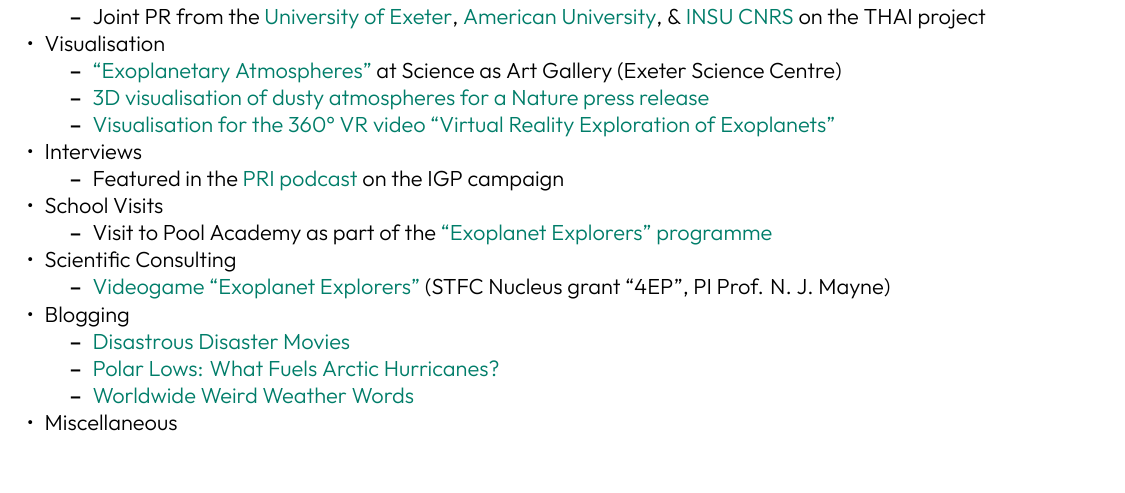
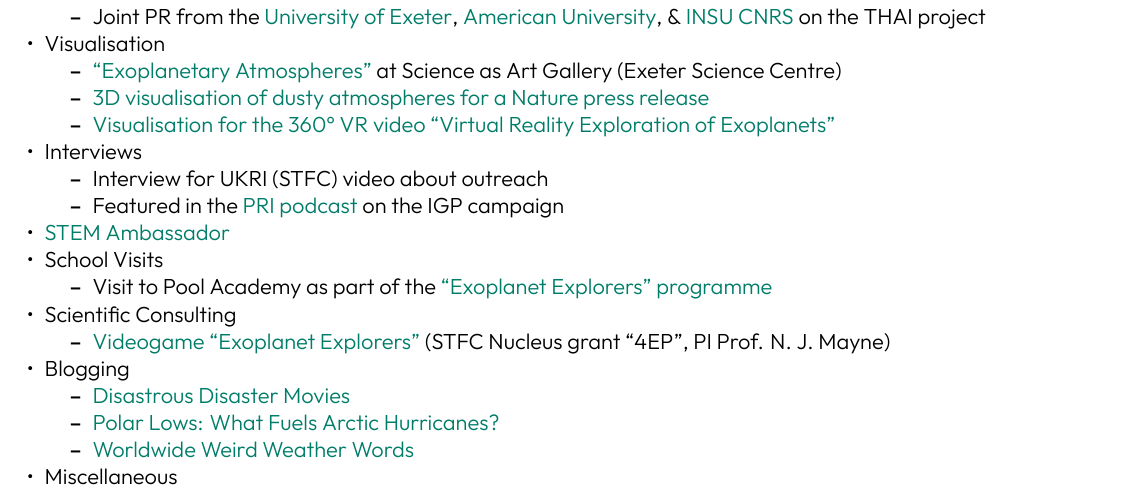
Before and after one commit to dennissergeev/cv, a LaTeX CV (sergeev_cv_full.tex): part of page 5 of 5, cut so that both start at the same text. Compiled offline with XeLaTeX.

Commit message:
add stem amb

```diff
--- a/sergeev_cv_full.tex
+++ b/sergeev_cv_full.tex
@@ -326,8 +326,10 @@
     \end{itemize}
     \item Interviews
     \begin{itemize}
+        \item Interview for UKRI (STFC) video about outreach
         \item Featured in the \href{https://theworld.org/stories/2018-08-03/sea-and-sky-scientists-brave-wicked-weather-explore-key-ocean-current}{PRI podcast} on the IGP campaign
     \end{itemize}
+    \item \href{https://www.stem.org.uk/stem-ambassadors}{STEM Ambassador}
     \item School Visits
     \begin{itemize}
         \item Visit to Pool Academy as part of the \href{https://physics-astronomy.exeter.ac.uk/exoplanetexplorers/}{``Exoplanet Explorers'' programme}
```
